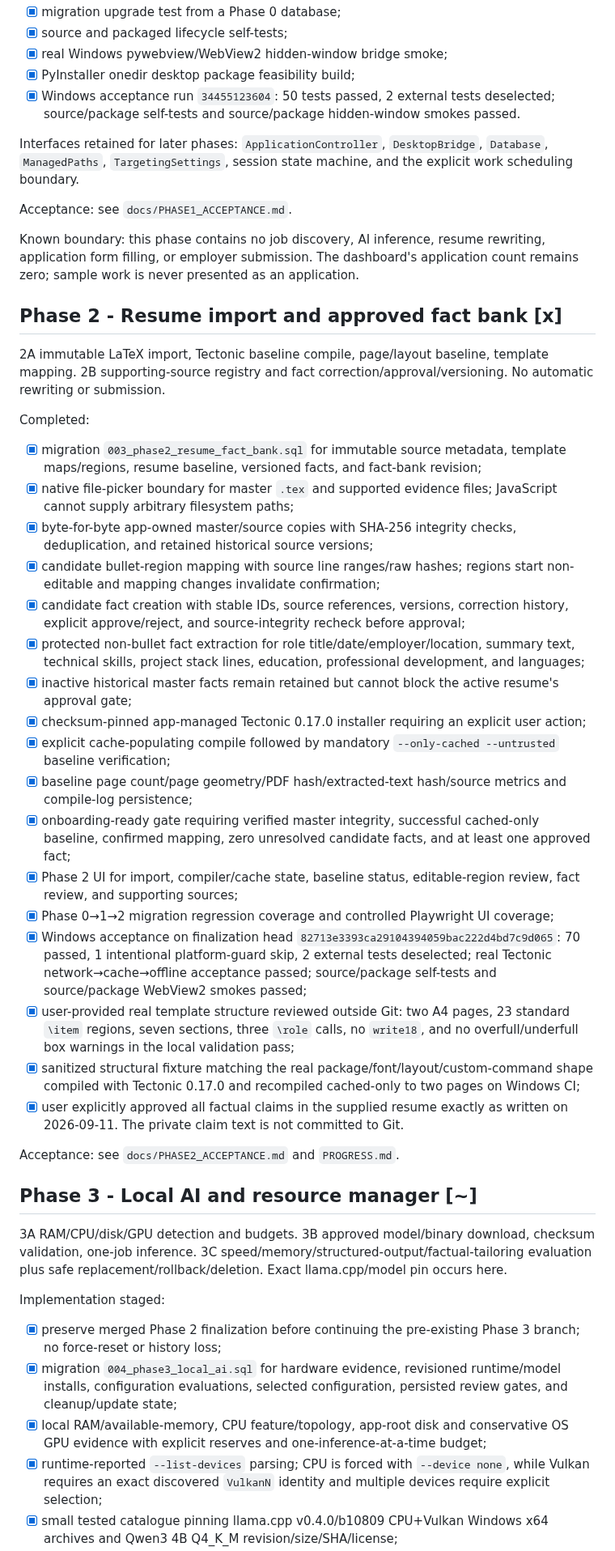
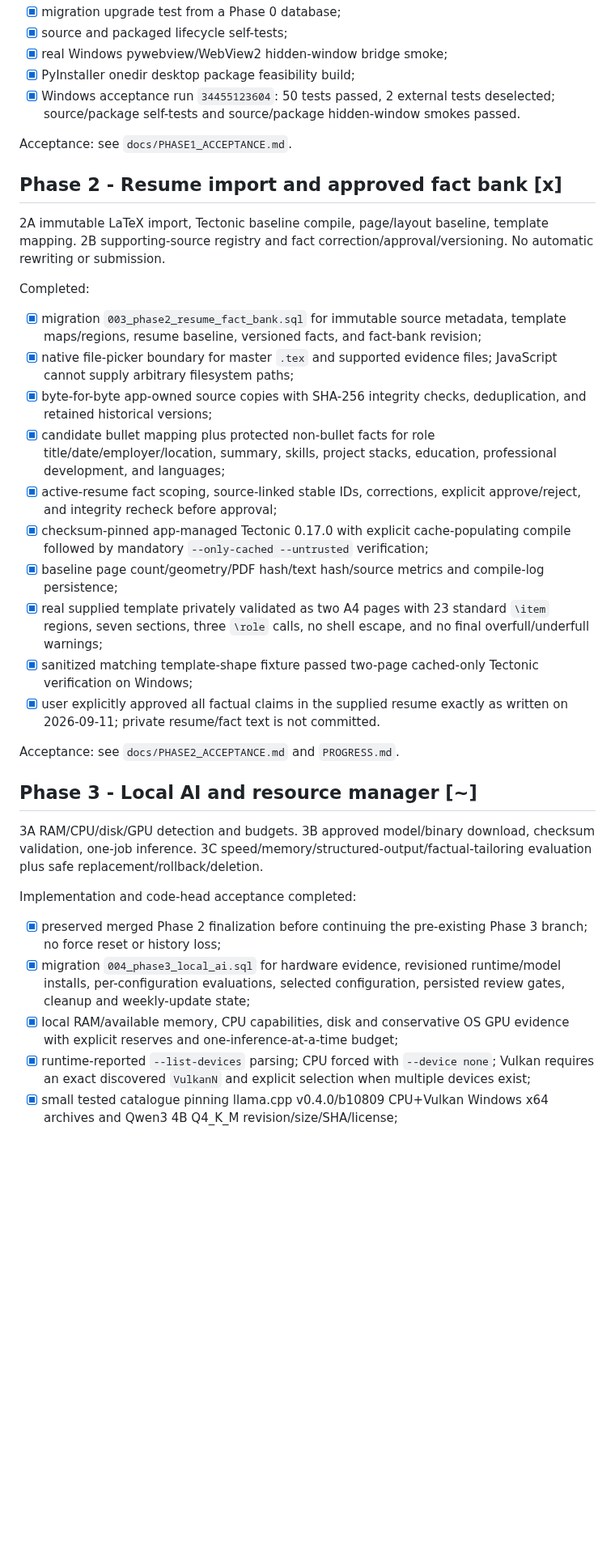
Before and after one commit to AaryaMody1301/jobpilot-local, a Markdown page: ROADMAP.md, the part around one of its changes. Shown at 81% size. Rendered like a GitHub page; blank space fills up the shorter version.

```diff
--- a/ROADMAP.md
+++ b/ROADMAP.md
@@ -48,11 +46,7 @@ Deliverables:
 - [x] PyInstaller onedir desktop package feasibility build;
 - [x] Windows acceptance run `34455123604`: 50 tests passed, 2 external tests deselected; source/package self-tests and source/package hidden-window smokes passed.
 
-Interfaces retained for later phases: `ApplicationController`, `DesktopBridge`, `Database`, `ManagedPaths`, `TargetingSettings`, session state machine, and the explicit work scheduling boundary.
-
 Acceptance: see `docs/PHASE1_ACCEPTANCE.md`.
-
-Known boundary: this phase contains no job discovery, AI inference, resume rewriting, application form filling, or employer submission. The dashboard's application count remains zero; sample work is never presented as an application.
 
 ## Phase 2 - Resume import and approved fact bank [x]
 
@@ -61,31 +55,24 @@ Known boundary: this phase contains no job discovery, AI inference, resume rewri
 Completed:
 - [x] migration `003_phase2_resume_fact_bank.sql` for immutable source metadata, template maps/regions, resume baseline, versioned facts, and fact-bank revision;
 - [x] native file-picker boundary for master `.tex` and supported evidence files; JavaScript cannot supply arbitrary filesystem paths;
-- [x] byte-for-byte app-owned master/source copies with SHA-256 integrity checks, deduplication, and retained historical source versions;
-- [x] candidate bullet-region mapping with source line ranges/raw hashes; regions start non-editable and mapping changes invalidate confirmation;
-- [x] candidate fact creation with stable IDs, source references, versions, correction history, explicit approve/reject, and source-integrity recheck before approval;
-- [x] protected non-bullet fact extraction for role title/date/employer/location, summary text, technical skills, project stack lines, education, professional development, and languages;
-- [x] inactive historical master facts remain retained but cannot block the active resume's approval gate;
-- [x] checksum-pinned app-managed Tectonic 0.17.0 installer requiring an explicit user action;
-- [x] explicit cache-populating compile followed by mandatory `--only-cached --untrusted` baseline verification;
-- [x] baseline page count/page geometry/PDF hash/extracted-text hash/source metrics and compile-log persistence;
-- [x] onboarding-ready gate requiring verified master integrity, successful cached-only baseline, confirmed mapping, zero unresolved candidate facts, and at least one approved fact;
-- [x] Phase 2 UI for import, compiler/cache state, baseline status, editable-region review, fact review, and supporting sources;
-- [x] Phase 0→1→2 migration regression coverage and controlled Playwright UI coverage;
-- [x] Windows acceptance on finalization head `82713e3393ca29104394059bac222d4bd7c9d065`: 70 passed, 1 intentional platform-guard skip, 2 external tests deselected; real Tectonic network→cache→offline acceptance passed; source/package self-tests and source/package WebView2 smokes passed;
-- [x] user-provided real template structure reviewed outside Git: two A4 pages, 23 standard `\item` regions, seven sections, three `\role` calls, no `write18`, and no overfull/underfull box warnings in the local validation pass;
-- [x] sanitized structural fixture matching the real package/font/layout/custom-command shape compiled with Tectonic 0.17.0 and recompiled cached-only to two pages on Windows CI;
-- [x] user explicitly approved all factual claims in the supplied resume exactly as written on 2026-09-11. The private claim text is not committed to Git.
+- [x] byte-for-byte app-owned source copies with SHA-256 integrity checks, deduplication, and retained historical versions;
+- [x] candidate bullet mapping plus protected non-bullet facts for role title/date/employer/location, summary, skills, project stacks, education, professional development, and languages;
+- [x] active-resume fact scoping, source-linked stable IDs, corrections, explicit approve/reject, and integrity recheck before approval;
+- [x] checksum-pinned app-managed Tectonic 0.17.0 with explicit cache-populating compile followed by mandatory `--only-cached --untrusted` verification;
+- [x] baseline page count/geometry/PDF hash/text hash/source metrics and compile-log persistence;
+- [x] real supplied template privately validated as two A4 pages with 23 standard `\item` regions, seven sections, three `\role` calls, no shell escape, and no final overfull/underfull warnings;
+- [x] sanitized matching template-shape fixture passed two-page cached-only Tectonic verification on Windows;
+- [x] user explicitly approved all factual claims in the supplied resume exactly as written on 2026-09-11; private resume/fact text is not committed.
 
 Acceptance: see `docs/PHASE2_ACCEPTANCE.md` and `PROGRESS.md`.
 
 ## Phase 3 - Local AI and resource manager [~]
 
-3A RAM/CPU/disk/GPU detection and budgets. 3B approved model/binary download, checksum validation, one-job inference. 3C speed/memory/structured-output/factual-tailoring evaluation plus safe replacement/rollback/deletion. Exact llama.cpp/model pin occurs here.
+3A RAM/CPU/disk/GPU detection and budgets. 3B approved model/binary download, checksum validation, one-job inference. 3C speed/memory/structured-output/factual-tailoring evaluation plus safe replacement/rollback/deletion.
 
-Implementation staged:
-- [x] preserve merged Phase 2 finalization before continuing the pre-existing Phase 3 branch; no force-reset or history loss;
-- [x] migration `004_phase3_local_ai.sql` for hardware evidence, revisioned runtime/model installs, configuration evaluations, selected configuration, persisted review gates, and cleanup/update state;
-- [x] local RAM/available-memory, CPU feature/topology, app-root disk and conservative OS GPU evidence with explicit reserves and one-inference-at-a-time budget;
-- [x] runtime-reported `--list-devices` parsing; CPU is forced with `--device none`, while Vulkan requires an exact discovered `VulkanN` identity and multiple devices require explicit selection;
+Implementation and code-head acceptance completed:
+- [x] preserved merged Phase 2 finalization before continuing the pre-existing Phase 3 branch; no force reset or history loss;
+- [x] migration `004_phase3_local_ai.sql` for hardware evidence, revisioned runtime/model installs, per-configuration evaluations, selected configuration, persisted review gates, cleanup and weekly-update state;
+- [x] local RAM/available memory, CPU capabilities, disk and conservative OS GPU evidence with explicit reserves and one-inference-at-a-time budget;
+- [x] runtime-reported `--list-devices` parsing; CPU forced with `--device none`; Vulkan requires an exact discovered `VulkanN` and explicit selection when multiple devices exist;
 - [x] small tested catalogue pinning llama.cpp v0.4.0/b10809 CPU+Vulkan Windows x64 archives and Qwen3 4B Q4_K_M revision/size/SHA/license;
```
Also changed, not shown: other parts of ROADMAP.md (+10 -10 lines).
